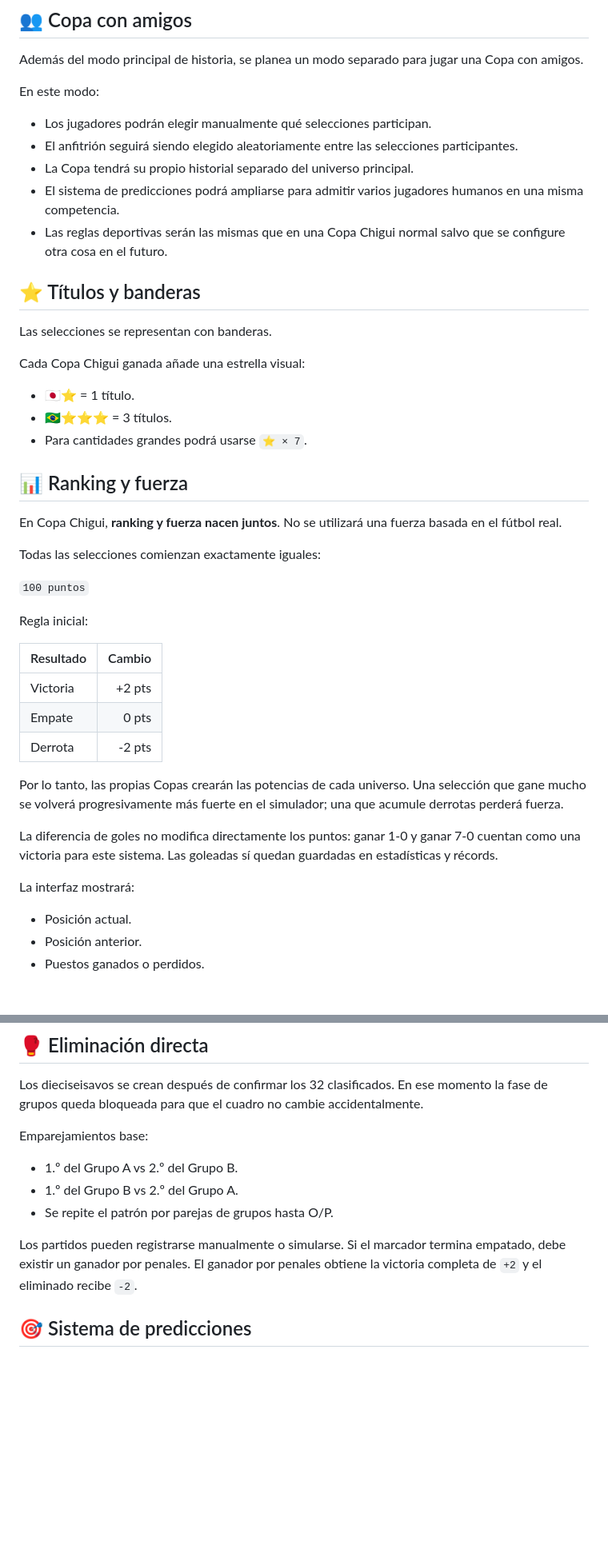
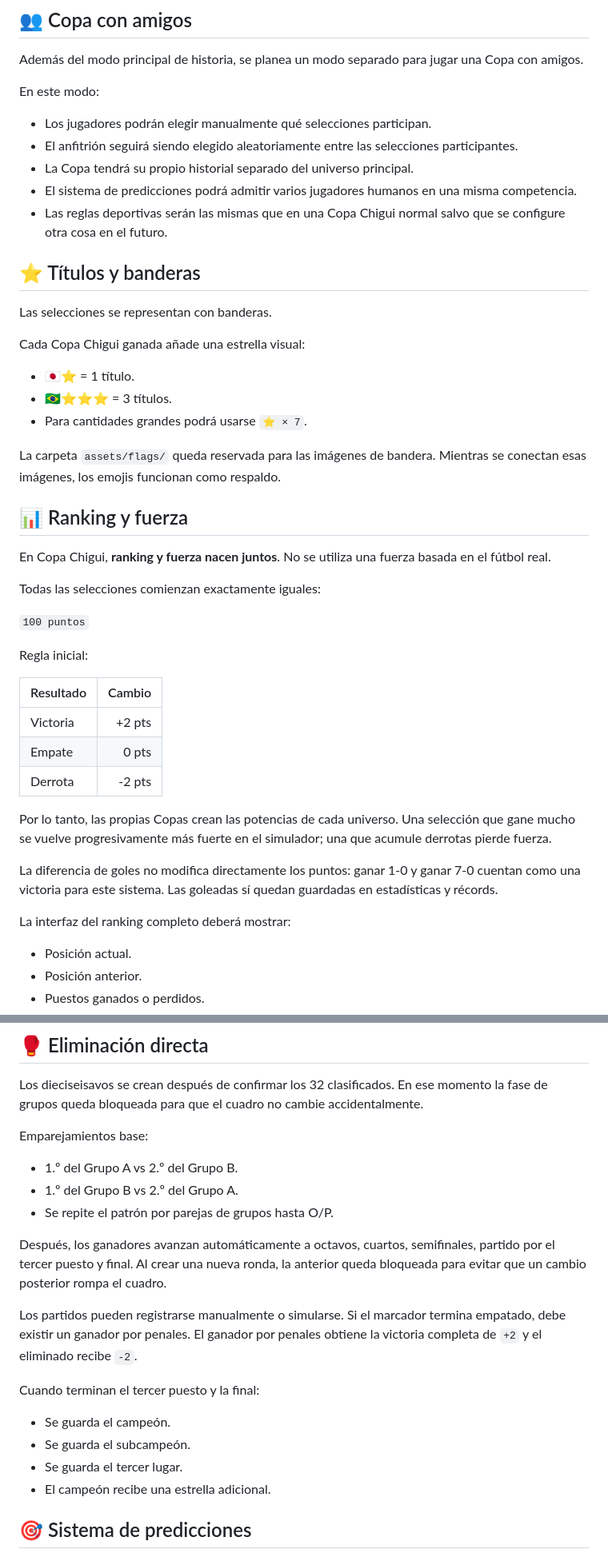
Before and after one commit to Chigui-07/Copa-Chigui, a Markdown page: README.md, 2 parts joined by grey strips. Shown at 80% size. Drawn GitHub-style; blank space fills up the shorter version.

```diff
--- a/README.md
+++ b/README.md
@@ -52,7 +52,7 @@ En este modo:
 - Los jugadores podrán elegir manualmente qué selecciones participan.
 - El anfitrión seguirá siendo elegido aleatoriamente entre las selecciones participantes.
 - La Copa tendrá su propio historial separado del universo principal.
-- El sistema de predicciones podrá ampliarse para admitir varios jugadores humanos en una misma competencia.
+- El sistema de predicciones podrá admitir varios jugadores humanos en una misma competencia.
 - Las reglas deportivas serán las mismas que en una Copa Chigui normal salvo que se configure otra cosa en el futuro.
 
 ## ⭐ Títulos y banderas
@@ -65,9 +65,11 @@ Cada Copa Chigui ganada añade una estrella visual:
 - 🇧🇷⭐⭐⭐ = 3 títulos.
 - Para cantidades grandes podrá usarse `⭐ × 7`.
 
+La carpeta `assets/flags/` queda reservada para las imágenes de bandera. Mientras se conectan esas imágenes, los emojis funcionan como respaldo.
+
 ## 📊 Ranking y fuerza
 
-En Copa Chigui, **ranking y fuerza nacen juntos**. No se utilizará una fuerza basada en el fútbol real.
+En Copa Chigui, **ranking y fuerza nacen juntos**. No se utiliza una fuerza basada en el fútbol real.
 
 Todas las selecciones comienzan exactamente iguales:
 
@@ -81,11 +83,11 @@ Regla inicial:
 | Empate | 0 pts |
 | Derrota | -2 pts |
 
-Por lo tanto, las propias Copas crearán las potencias de cada universo. Una selección que gane mucho se volverá progresivamente más fuerte en el simulador; una que acumule derrotas perderá fuerza.
+Por lo tanto, las propias Copas crean las potencias de cada universo. Una selección que gane mucho se vuelve progresivamente más fuerte en el simulador; una que acumule derrotas pierde fuerza.
 
 La diferencia de goles no modifica directamente los puntos: ganar 1-0 y ganar 7-0 cuentan como una victoria para este sistema. Las goleadas sí quedan guardadas en estadísticas y récords.
 
-La interfaz mostrará:
+La interfaz del ranking completo deberá mostrar:
 
 - Posición actual.
 - Posición anterior.
@@ -149,7 +151,16 @@ Emparejamientos base:
 - 1.º del Grupo B vs 2.º del Grupo A.
 - Se repite el patrón por parejas de grupos hasta O/P.
 
+Después, los ganadores avanzan automáticamente a octavos, cuartos, semifinales, partido por el tercer puesto y final. Al crear una nueva ronda, la anterior queda bloqueada para evitar que un cambio posterior rompa el cuadro.
+
 Los partidos pueden registrarse manualmente o simularse. Si el marcador termina empatado, debe existir un ganador por penales. El ganador por penales obtiene la victoria completa de `+2` y el eliminado recibe `-2`.
+
+Cuando terminan el tercer puesto y la final:
+
+- Se guarda el campeón.
+- Se guarda el subcampeón.
+- Se guarda el tercer lugar.
+- El campeón recibe una estrella adicional.
 
 ## 🎯 Sistema de predicciones
 
```
Also changed, not shown: other parts of README.md (+41 -9 lines).
